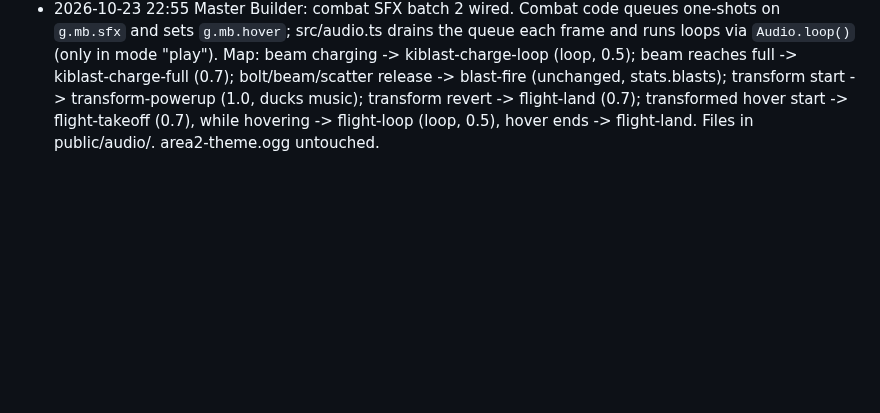
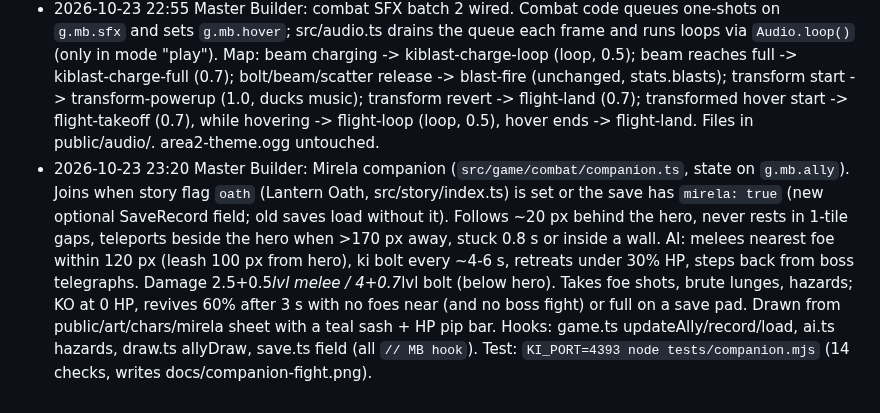
Before and after one commit to unclebill-spec/ki-quest, a Markdown page: HANDOFF.md, the part around the change. GitHub-like rendering; blank space fills up the shorter version.

Commit message:
HANDOFF + CHANGELOG: Mirela companion

```diff
--- a/HANDOFF.md
+++ b/HANDOFF.md
@@ -24,3 +24,4 @@
 - Executor W4: Hushwater quests (Ferry Bell for Fen, Quiet the Meadow x8 for Tallis, Lantern Oath with Mirela) + Orrin NPC; Wellspring Grotto rock ring around ARENA (38,17), entrances W and S, zone banner; ward now Lv 8.
 - Executor W5: world-map flight screen (Mirrorfen Reaches, 3.2 s, route + locked spots) in src/areas/art.ts flightMap; story.flyFrom. Shots in docs/bill/ (ground, flight, hushwater-quests, grotto). Next: Grotto interior dressing, Mirela as companion hook, area 3 stub.
 - 2026-10-23 22:55 Master Builder: combat SFX batch 2 wired. Combat code queues one-shots on `g.mb.sfx` and sets `g.mb.hover`; src/audio.ts drains the queue each frame and runs loops via `Audio.loop()` (only in mode "play"). Map: beam charging -> kiblast-charge-loop (loop, 0.5); beam reaches full -> kiblast-charge-full (0.7); bolt/beam/scatter release -> blast-fire (unchanged, stats.blasts); transform start -> transform-powerup (1.0, ducks music); transform revert -> flight-land (0.7); transformed hover start -> flight-takeoff (0.7), while hovering -> flight-loop (loop, 0.5), hover ends -> flight-land. Files in public/audio/. area2-theme.ogg untouched.
+- 2026-10-23 23:20 Master Builder: Mirela companion (`src/game/combat/companion.ts`, state on `g.mb.ally`). Joins when story flag `oath` (Lantern Oath, src/story/index.ts) is set or the save has `mirela: true` (new optional SaveRecord field; old saves load without it). Follows ~20 px behind the hero, never rests in 1-tile gaps, teleports beside the hero when >170 px away, stuck 0.8 s or inside a wall. AI: melees nearest foe within 120 px (leash 100 px from hero), ki bolt every ~4-6 s, retreats under 30% HP, steps back from boss telegraphs. Damage 2.5+0.5*lvl melee / 4+0.7*lvl bolt (below hero). Takes foe shots, brute lunges, hazards; KO at 0 HP, revives 60% after 3 s with no foes near (and no boss fight) or full on a save pad. Drawn from public/art/chars/mirela sheet with a teal sash + HP pip bar. Hooks: game.ts updateAlly/record/load, ai.ts hazards, draw.ts allyDraw, save.ts field (all `// MB hook`). Test: `KI_PORT=4393 node tests/companion.mjs` (14 checks, writes docs/companion-fight.png).
```
Also changed, not shown: CHANGELOG.md (+2 -0 lines).
